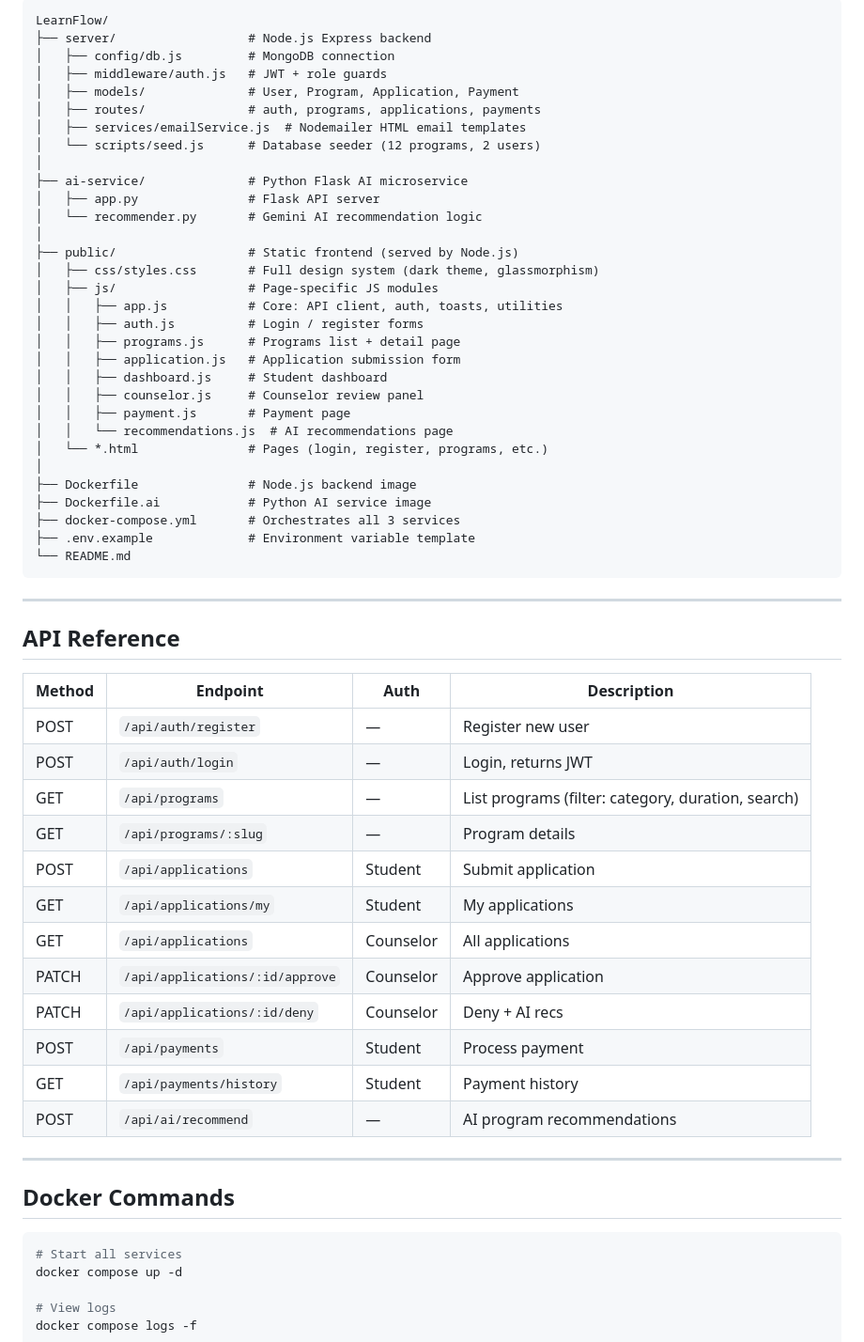
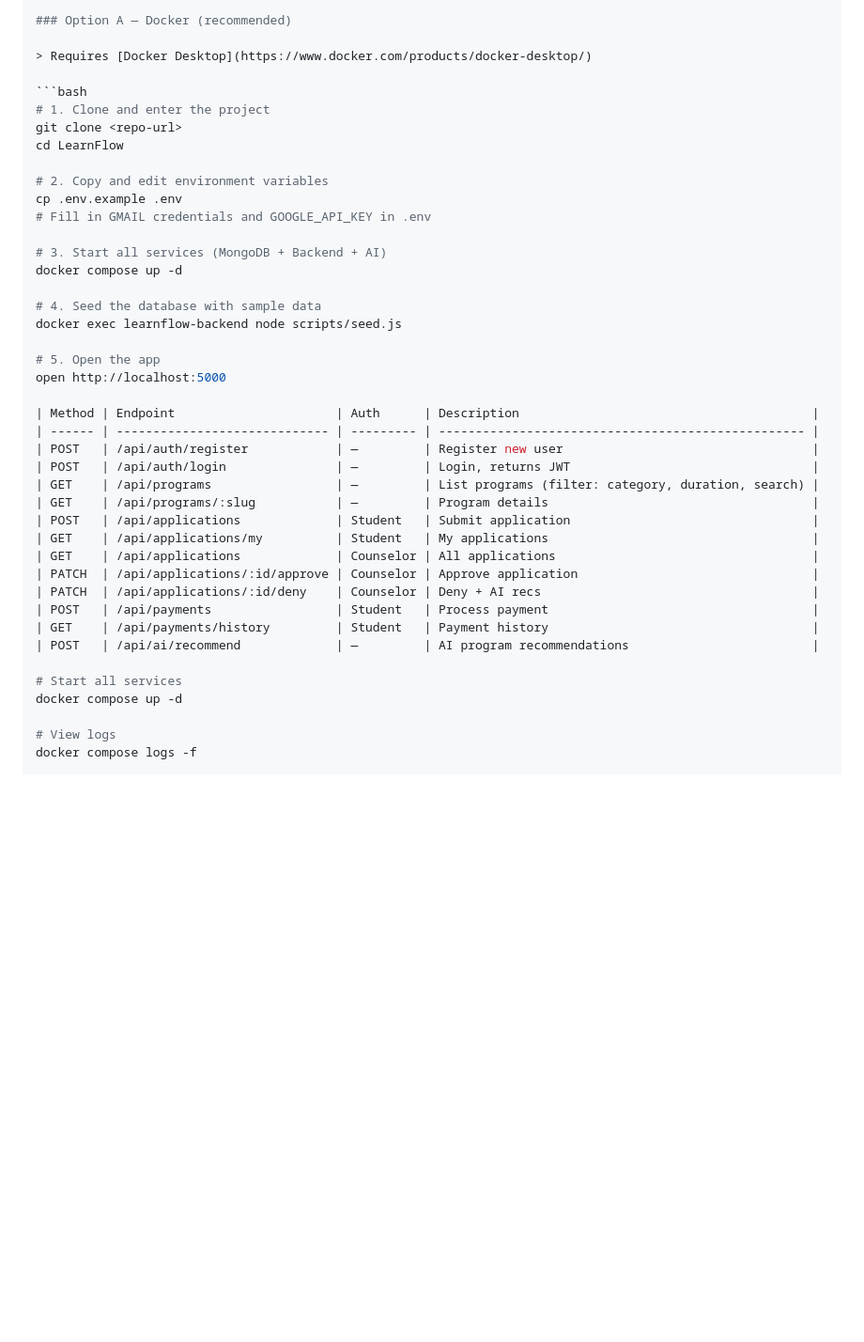
Before and after one commit to ShivaCharanReddyK/LearnFlow-Education-Platform, a Markdown page: README.md, the part around one of its changes. Shown at 94% size. Drawn GitHub-style; blank space fills up the shorter version.

Commit message:
Update README with new project structure and features

````diff
--- a/README.md
+++ b/README.md
@@ -119,62 +98,41 @@ Copy `.env.example` to `.env`:
 
-```
-LearnFlow/
-├── server/                  # Node.js Express backend
-│   ├── config/db.js         # MongoDB connection
-│   ├── middleware/auth.js   # JWT + role guards
-│   ├── models/              # User, Program, Application, Payment
-│   ├── routes/              # auth, programs, applications, payments
-│   ├── services/emailService.js  # Nodemailer HTML email templates
-│   └── scripts/seed.js      # Database seeder (12 programs, 2 users)
-│
-├── ai-service/              # Python Flask AI microservice
-│   ├── app.py               # Flask API server
-│   └── recommender.py       # Gemini AI recommendation logic
-│
-├── public/                  # Static frontend (served by Node.js)
-│   ├── css/styles.css       # Full design system (dark theme, glassmorphism)
-│   ├── js/                  # Page-specific JS modules
-│   │   ├── app.js           # Core: API client, auth, toasts, utilities
-│   │   ├── auth.js          # Login / register forms
-│   │   ├── programs.js      # Programs list + detail page
-│   │   ├── application.js   # Application submission form
-│   │   ├── dashboard.js     # Student dashboard
-│   │   ├── counselor.js     # Counselor review panel
-│   │   ├── payment.js       # Payment page
-│   │   └── recommendations.js  # AI recommendations page
-│   └── *.html               # Pages (login, register, programs, etc.)
-│
-├── Dockerfile               # Node.js backend image
-├── Dockerfile.ai            # Python AI service image
-├── docker-compose.yml       # Orchestrates all 3 services
-├── .env.example             # Environment variable template
-└── README.md
-```
+### Option A — Docker (recommended)
 
----
-
-## API Reference
-
-| Method | Endpoint | Auth | Description |
-|--------|----------|------|-------------|
-| POST | `/api/auth/register` | — | Register new user |
-| POST | `/api/auth/login` | — | Login, returns JWT |
-| GET | `/api/programs` | — | List programs (filter: category, duration, search) |
-| GET | `/api/programs/:slug` | — | Program details |
-| POST | `/api/applications` | Student | Submit application |
-| GET | `/api/applications/my` | Student | My applications |
-| GET | `/api/applications` | Counselor | All applications |
-| PATCH | `/api/applications/:id/approve` | Counselor | Approve application |
-| PATCH | `/api/applications/:id/deny` | Counselor | Deny + AI recs |
-| POST | `/api/payments` | Student | Process payment |
-| GET | `/api/payments/history` | Student | Payment history |
-| POST | `/api/ai/recommend` | — | AI program recommendations |
-
----
-
-## Docker Commands
+> Requires [Docker Desktop](https://www.docker.com/products/docker-desktop/)
 
 ```bash
+# 1. Clone and enter the project
+git clone <repo-url>
+cd LearnFlow
+
+# 2. Copy and edit environment variables
+cp .env.example .env
+# Fill in GMAIL credentials and GOOGLE_API_KEY in .env
+
+# 3. Start all services (MongoDB + Backend + AI)
+docker compose up -d
+
+# 4. Seed the database with sample data
+docker exec learnflow-backend node scripts/seed.js
+
+# 5. Open the app
+open http://localhost:5000
+
+| Method | Endpoint                      | Auth      | Description                                        |
+| ------ | ----------------------------- | --------- | -------------------------------------------------- |
+| POST   | /api/auth/register            | —         | Register new user                                  |
+| POST   | /api/auth/login               | —         | Login, returns JWT                                 |
+| GET    | /api/programs                 | —         | List programs (filter: category, duration, search) |
+| GET    | /api/programs/:slug           | —         | Program details                                    |
+| POST   | /api/applications             | Student   | Submit application                                 |
+| GET    | /api/applications/my          | Student   | My applications                                    |
+| GET    | /api/applications             | Counselor | All applications                                   |
+| PATCH  | /api/applications/:id/approve | Counselor | Approve application                                |
+| PATCH  | /api/applications/:id/deny    | Counselor | Deny + AI recs                                     |
+| POST   | /api/payments                 | Student   | Process payment                                    |
+| GET    | /api/payments/history         | Student   | Payment history                                    |
+| POST   | /api/ai/recommend             | —         | AI program recommendations                         |
+
 # Start all services
 docker compose up -d
 
````
Also changed, not shown: other parts of README.md (+24 -49 lines).
